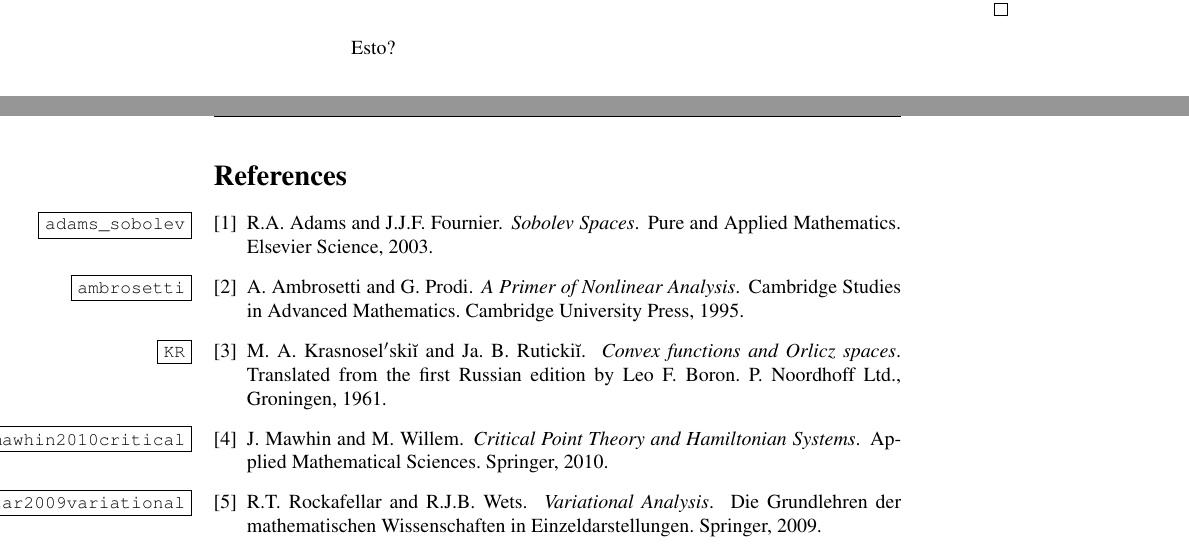
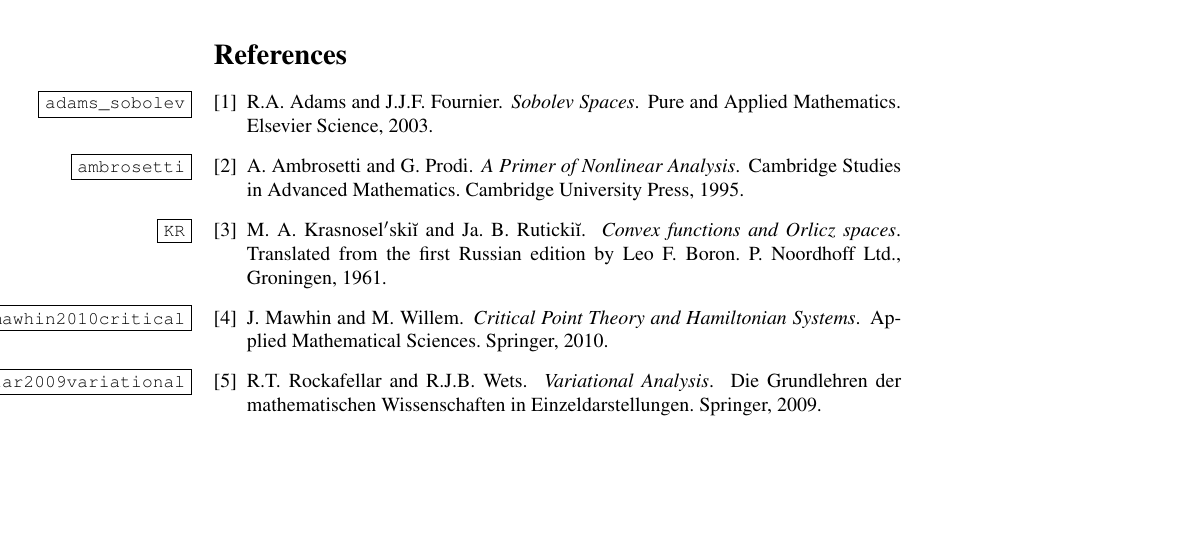
Before and after one commit to fdmazzone/ArchivosProyecto, a LaTeX paper (LagrangianoOrlicz.tex): two parts of pages 8 and 9 of 9 before the commit and part of page 9 of 9 after it, the two joined at a grey line, cut at the place of the change. Compiled offline with pdfLaTeX.

Commit message:
Contesto desde el nuevo local

```diff
--- a/LagrangianoOrlicz.tex
+++ b/LagrangianoOrlicz.tex
@@ -460,8 +460,6 @@ strictly convexity implies inyectivity (see, for instance \cite[Theorem
 \end{proof}
 
 
-Esto?
-
 \bibliographystyle{plain}
 \bibliography{biblio}
 \end{document}
```
